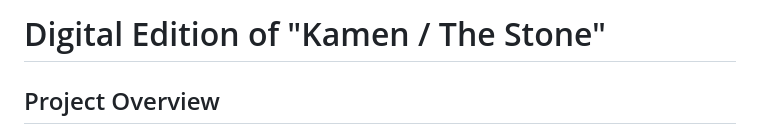
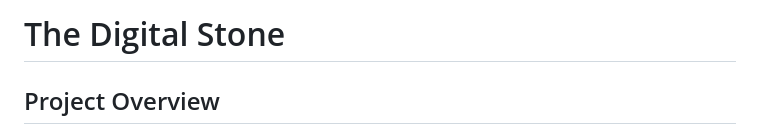
Before and after one commit to mary-lev/kamen, a Markdown page: README.md, the part around the change. Rendered like a GitHub page.

```diff
--- a/README.md
+++ b/README.md
@@ -1,4 +1,4 @@
-# Digital Edition of "Kamen / The Stone"
+# The Digital Stone
 
 ## Project Overview
 This project [The Digital Stone](https://mary-lev.github.io/kamen/), built upon the EVT (Edition Visualization Technology) framework, is designed to aggregate and compare all available versions of the poems from Osip Mandelstam's "Камень / The Stone." The primary objective is to accurately visualize textual differences, down to the most granular changes, across multiple editions.
```
